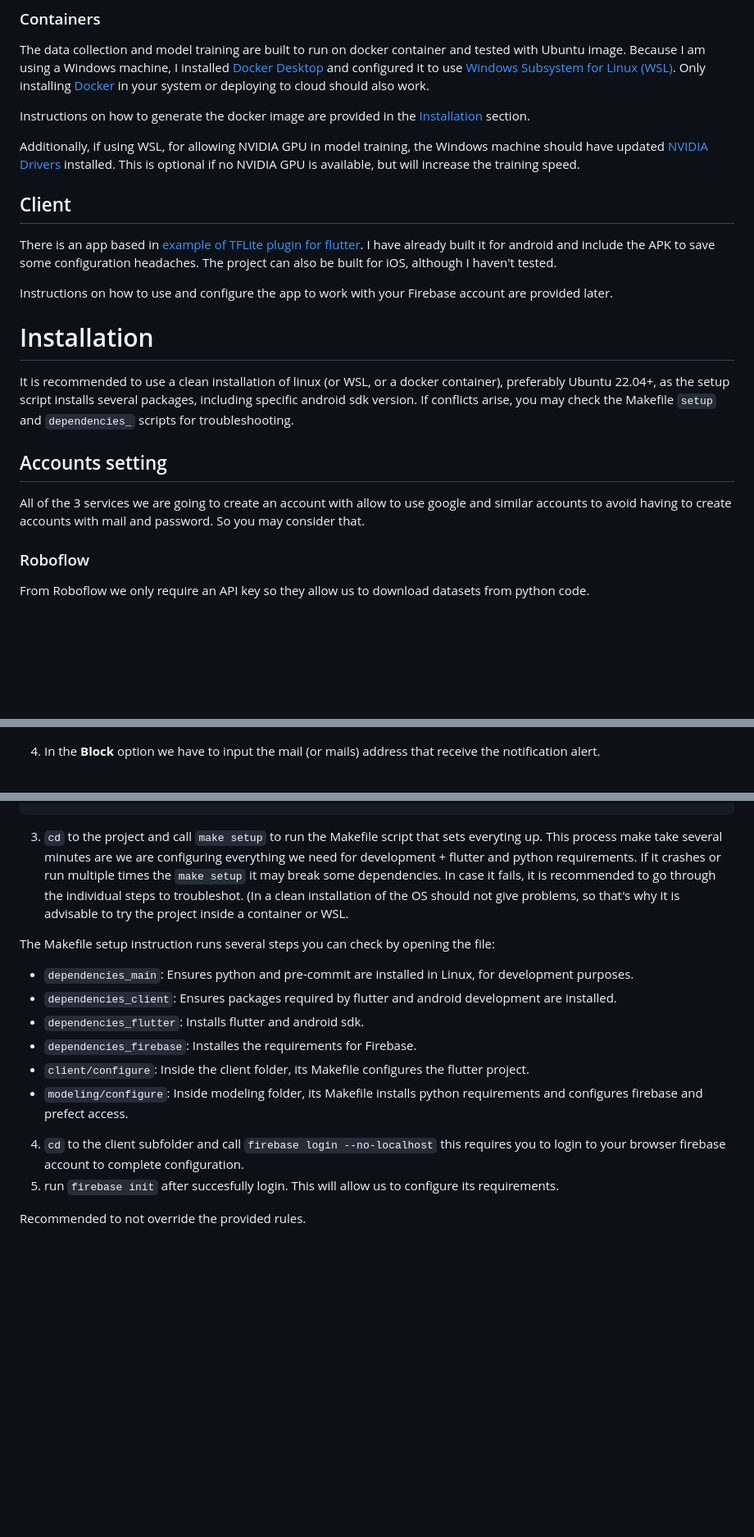
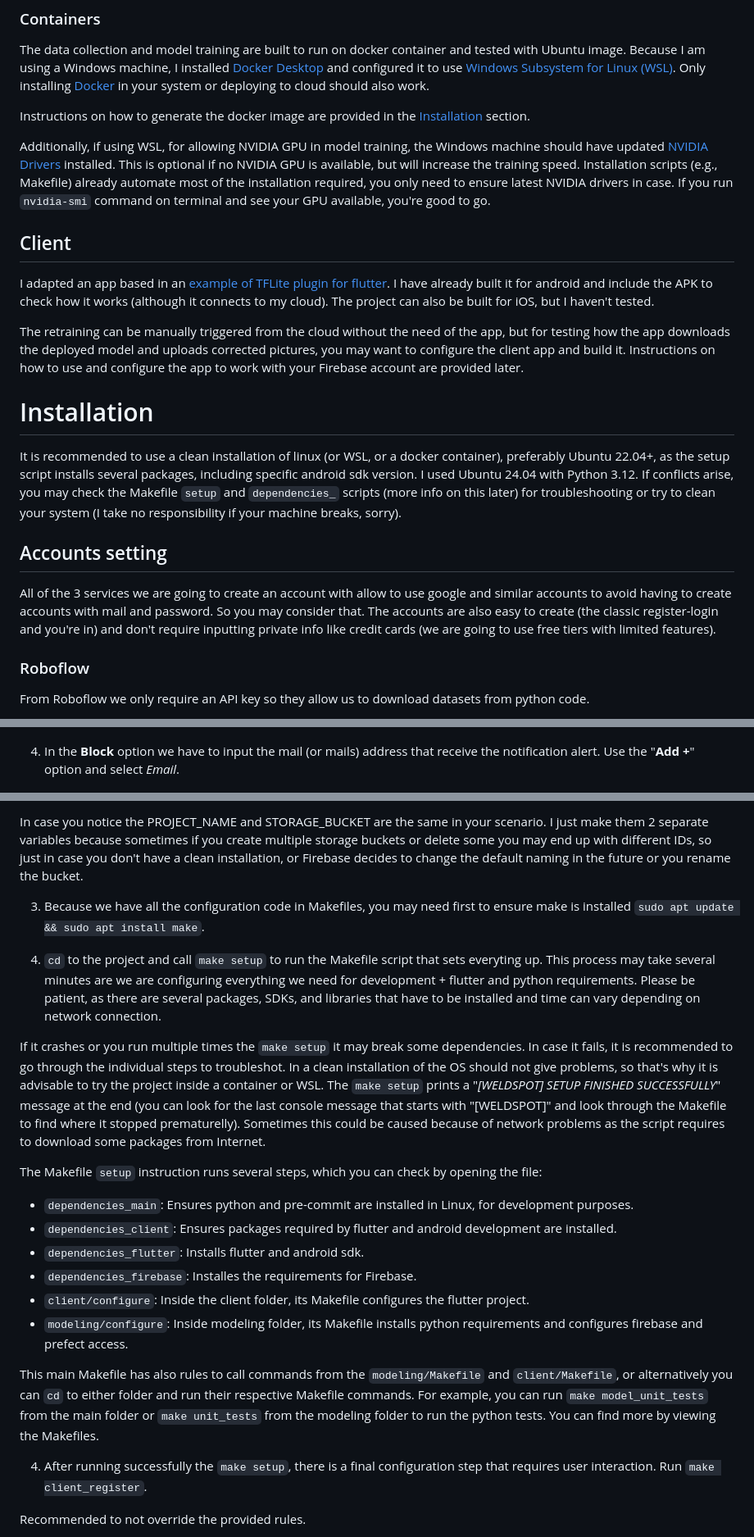
Before and after one commit to Ju-an/U073U5KPQDT-MLOps-WeldSpot, a Markdown page: README.md, 3 parts joined by grey strips. Shown: that part at 82% size. GitHub-like rendering; blank space fills up the shorter version.

````diff
--- a/README.md
+++ b/README.md
@@ -118,23 +123,23 @@ Because I am using a Windows machine, I installed [Docker Desktop](https://www.d
 
 Instructions on how to generate the docker image are provided in the [Installation](#Installation) section.
 
-Additionally, if using WSL, for allowing NVIDIA GPU in model training, the Windows machine should have updated [NVIDIA Drivers](https://www.nvidia.com/Download/index.aspx) installed. This is optional if no NVIDIA GPU is available, but will increase the training speed.
+Additionally, if using WSL, for allowing NVIDIA GPU in model training, the Windows machine should have updated [NVIDIA Drivers](https://www.nvidia.com/Download/index.aspx) installed. This is optional if no NVIDIA GPU is available, but will increase the training speed. Installation scripts (e.g., Makefile) already automate most of the installation required, you only need to ensure latest NVIDIA drivers in case. If you run `nvidia-smi` command on terminal and see your GPU available, you're good to go.
 
 ## Client
-There is an app based in [example of TFLite plugin for flutter](https://github.com/tensorflow/flutter-tflite/tree/main/example/image_classification_mobilenet).
-I have already built it for android and include the APK to save some configuration headaches. The project can also be built for iOS, although I haven't tested.
+I adapted an app based in an [example of TFLite plugin for flutter](https://github.com/tensorflow/flutter-tflite/tree/main/example/image_classification_mobilenet).
+I have already built it for android and include the APK to check how it works (although it connects to my cloud). The project can also be built for iOS, but I haven't tested.
 
-Instructions on how to use and configure the app to work with your Firebase account are provided later.
+The retraining can be manually triggered from the cloud without the need of the app, but for testing how the app downloads the deployed model and uploads corrected pictures, you may want to configure the client app and build it. Instructions on how to use and configure the app to work with your Firebase account are provided later.
 
 # Installation
 
 It is recommended to use a clean installation of linux (or WSL, or a docker container), preferably Ubuntu 22.04+,
-as the setup script installs several packages, including specific android sdk version.
-If conflicts arise, you may check the Makefile `setup` and `dependencies_` scripts for troubleshooting.
+as the setup script installs several packages, including specific android sdk version. I used Ubuntu 24.04 with Python 3.12.
+If conflicts arise, you may check the Makefile `setup` and `dependencies_` scripts (more info on this later) for troubleshooting or try to clean your system (I take no responsibility if your machine breaks, sorry).
 
 ## Accounts setting
 
-All of the 3 services we are going to create an account with allow to use google and similar accounts to avoid having to create accounts with mail and password. So you may consider that.
+All of the 3 services we are going to create an account with allow to use google and similar accounts to avoid having to create accounts with mail and password. So you may consider that. The accounts are also easy to create (the classic register-login and you're in) and don't require inputting private info like credit cards (we are going to use free tiers with limited features).
 
 ### Roboflow
 
@@ -187,7 +192,7 @@ Here we are going to send an alert when there is drift. So, besides retraining (
 
 ![Automation Action](images/PrefectAutomationAction.png)
 
-4. In the **Block** option we have to input the mail (or mails) address that receive the notification alert.
+4. In the **Block** option we have to input the mail (or mails) address that receive the notification alert. Use the "**Add +**" option and select _Email_.
 
 ![Automation Mail](images/PrefectAutomationMail.png)
 
@@ -283,9 +298,13 @@ FIREBASE_STORAGE_BUCKET=<your copied key from previous steps>
 ```
+In case you notice the PROJECT_NAME and STORAGE_BUCKET are the same in your scenario. I just make them 2 separate variables because sometimes if you create multiple storage buckets or delete some you may end up with different IDs, so just in case you don't have a clean installation, or Firebase decides to change the default naming in the future or you rename the bucket.
 
-3. `cd` to the project and call `make setup` to run the Makefile script that sets everyting up. This process make take several minutes are we are configuring everything we need for development + flutter and python requirements.
-If it crashes or run multiple times the `make setup` it may break some dependencies. In case it fails, it is recommended to go through the individual steps to troubleshot. (In a clean installation of the OS should not give problems, so that's why it is advisable to try the project inside a container or WSL.
+3. Because we have all the configuration code in Makefiles, you may need first to ensure make is installed `sudo apt update && sudo apt install make`.
 
-The Makefile setup instruction runs several steps you can check by opening the file:
+4. `cd` to the project and call `make setup` to run the Makefile script that sets everyting up. This process may take several minutes are we are configuring everything we need for development + flutter and python requirements. Please be patient, as there are several packages, SDKs, and libraries that have to be installed and time can vary depending on network connection.
+
+If it crashes or you run multiple times the `make setup` it may break some dependencies. In case it fails, it is recommended to go through the individual steps to troubleshot. In a clean installation of the OS should not give problems, so that's why it is advisable to try the project inside a container or WSL. The `make setup` prints a "_[WELDSPOT] SETUP FINISHED SUCCESSFULLY_" message at the end (you can look for the last console message that starts with "[WELDSPOT]" and look through the Makefile to find where it stopped prematurelly). Sometimes this could be caused because of network problems as the script requires to download some packages from Internet.
+
+The Makefile `setup` instruction runs several steps, which you can check by opening the file:
 * `dependencies_main`: Ensures python and pre-commit are installed in Linux, for development purposes.
 * `dependencies_client`: Ensures packages required by flutter and android development are installed.
 * `dependencies_flutter`: Installs flutter and android sdk.
@@ -293,8 +312,9 @@ The Makefile setup instruction runs several steps you can check by opening the f
 * `client/configure`: Inside the client folder, its Makefile configures the flutter project.
 * `modeling/configure`: Inside modeling folder, its Makefile installs python requirements and configures firebase and prefect access.
 
-4. `cd` to the client subfolder and call `firebase login --no-localhost` this requires you to login to your browser firebase account to complete configuration.
-5. run `firebase init` after succesfully login. This will allow us to configure its requirements.
+This main Makefile has also rules to call commands from the `modeling/Makefile` and `client/Makefile`, or alternatively you can `cd` to either folder and run their respective Makefile commands. For example, you can run `make model_unit_tests` from the main folder or `make unit_tests` from the modeling folder to run the python tests. You can find more by viewing the Makefiles.
+
+4. After running successfully the `make setup`, there is a final configuration step that requires user interaction. Run `make client_register`.
 
 Recommended to not override the provided rules.
 
````
Also changed, not shown: other parts of README.md (+40 -21 lines), images/FirebaseFlutterApp.png (added), 4 other files.
